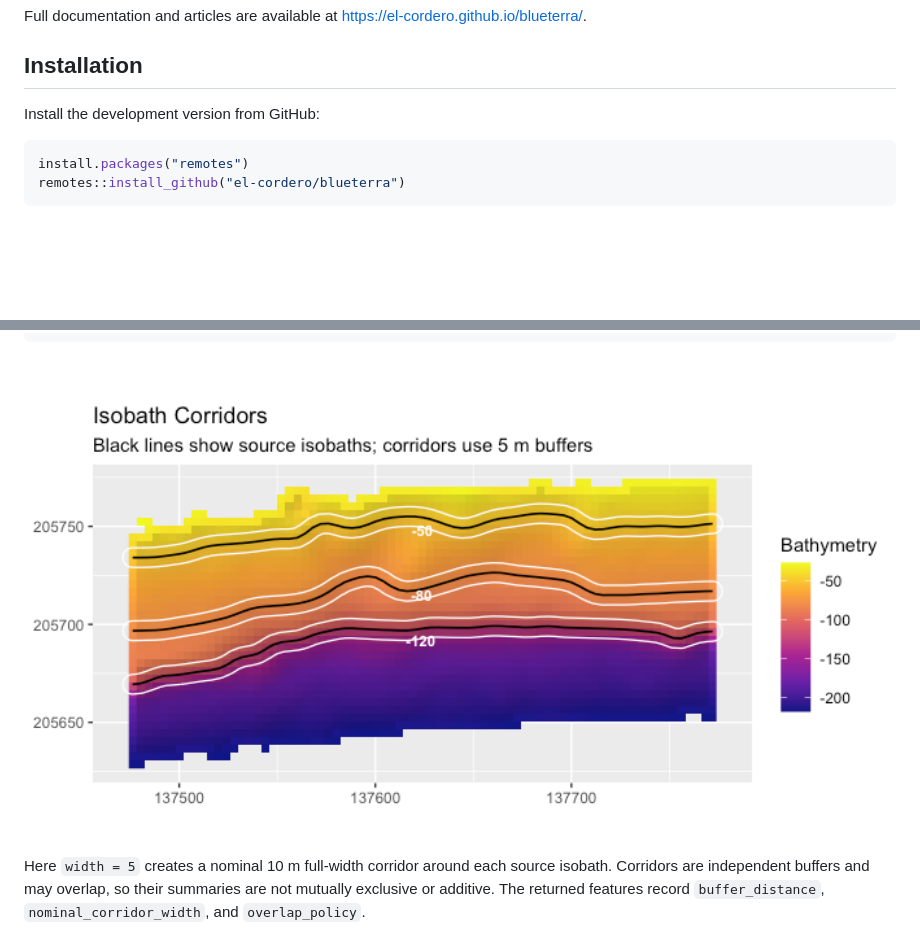
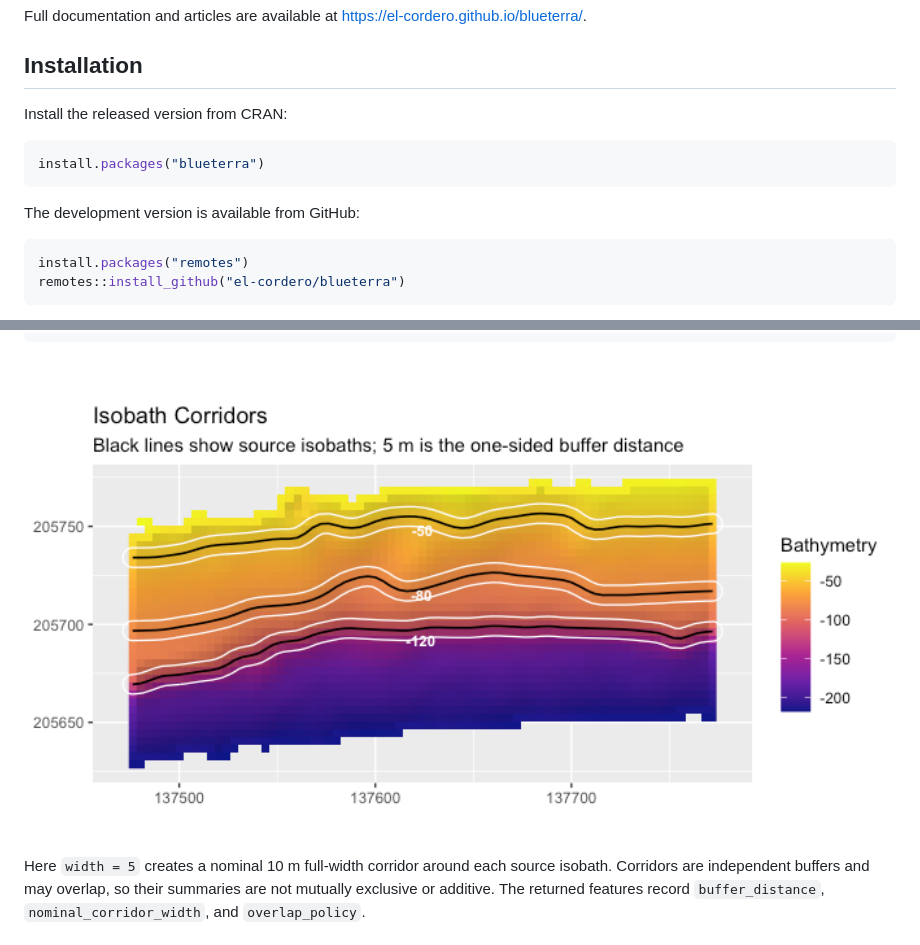
Before and after one commit to el-cordero/blueterra, a Markdown page: README.md, 2 parts joined by grey strips. Drawn GitHub-style; pictures changed too: man/figures/README-isobath-map-1.png; blank space fills up the shorter version.

Commit message:
Update public docs for CRAN release

````diff
--- a/README.md
+++ b/README.md
@@ -21,7 +23,13 @@ Full documentation and articles are available at
 
 ## Installation
 
-Install the development version from GitHub:
+Install the released version from CRAN:
+
+``` r
+install.packages("blueterra")
+```
+
+The development version is available from GitHub:
 
 ``` r
 install.packages("remotes")
````
Also changed, not shown: other parts of README.md (+9 -7 lines), 2 other files.
